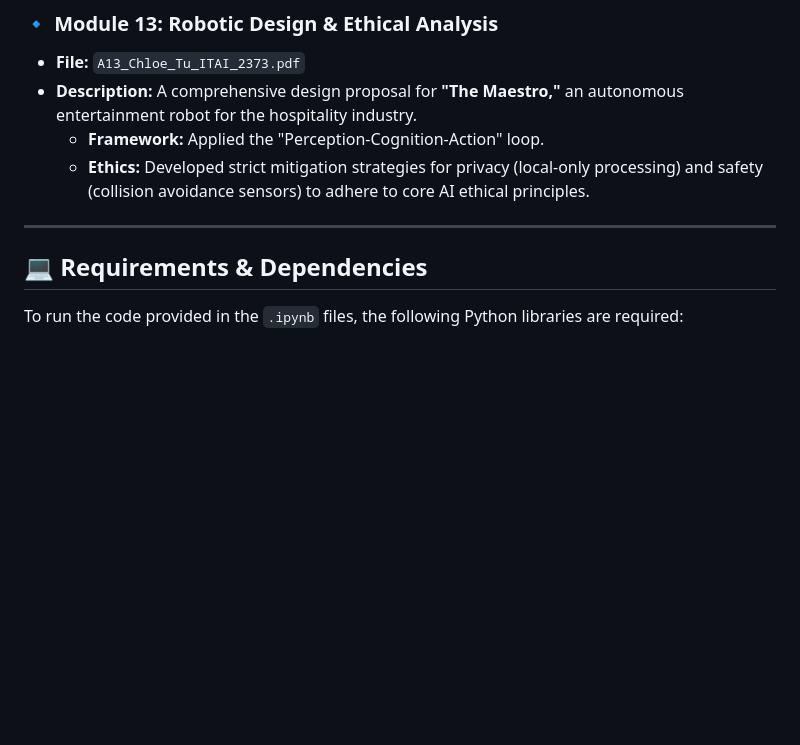
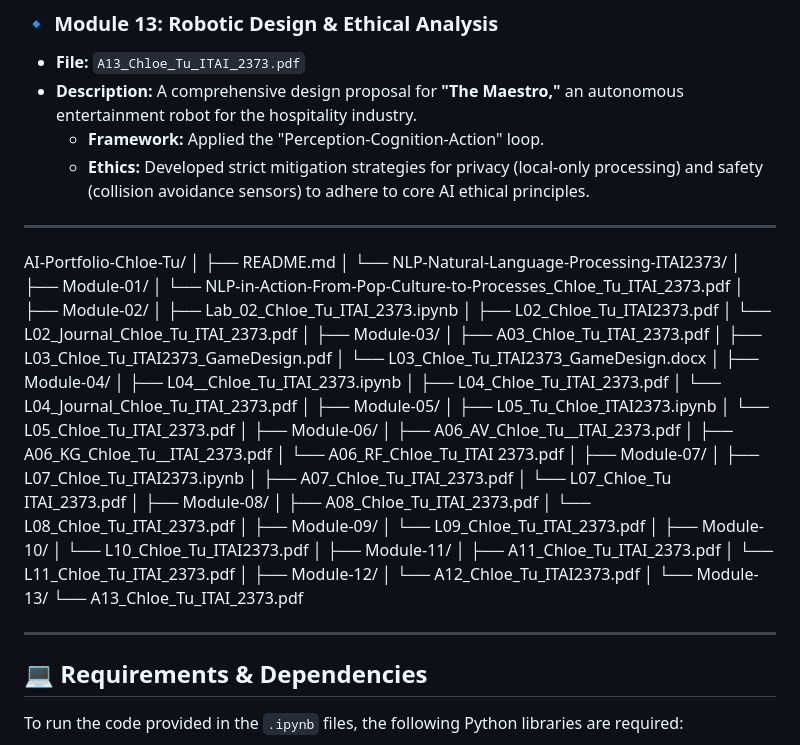
Before and after one commit to Chloe-Tu2/AI-Portfolio-Chloe-Tu, a Markdown page: NLP-Natural-Language-Processing-ITAI2373/README.md, the part around the change. Rendered like a GitHub page; blank space fills up the shorter version.

```diff
--- a/NLP-Natural-Language-Processing-ITAI2373/README.md
+++ b/NLP-Natural-Language-Processing-ITAI2373/README.md
@@ -132,6 +132,66 @@ This repository serves as a comprehensive portfolio of coursework, labs, and inn
 
 ---
 
+AI-Portfolio-Chloe-Tu/
+│
+├── README.md
+│
+└── NLP-Natural-Language-Processing-ITAI2373/
+    │
+    ├── Module-01/
+    │   └── NLP-in-Action-From-Pop-Culture-to-Processes_Chloe_Tu_ITAI_2373.pdf
+    │
+    ├── Module-02/
+    │   ├── Lab_02_Chloe_Tu_ITAI_2373.ipynb
+    │   ├── L02_Chloe_Tu_ITAI2373.pdf
+    │   └── L02_Journal_Chloe_Tu_ITAI_2373.pdf
+    │
+    ├── Module-03/
+    │   ├── A03_Chloe_Tu_ITAI_2373.pdf
+    │   ├── L03_Chloe_Tu_ITAI2373_GameDesign.pdf
+    │   └── L03_Chloe_Tu_ITAI2373_GameDesign.docx
+    │
+    ├── Module-04/
+    │   ├── L04__Chloe_Tu_ITAI_2373.ipynb
+    │   ├── L04_Chloe_Tu_ITAI_2373.pdf
+    │   └── L04_Journal_Chloe_Tu_ITAI_2373.pdf
+    │
+    ├── Module-05/
+    │   ├── L05_Tu_Chloe_ITAI2373.ipynb
+    │   └── L05_Chloe_Tu_ITAI_2373.pdf
+    │
+    ├── Module-06/
+    │   ├── A06_AV_Chloe_Tu__ITAI_2373.pdf
+    │   ├── A06_KG_Chloe_Tu__ITAI_2373.pdf
+    │   └── A06_RF_Chloe_Tu_ITAI 2373.pdf
+    │
+    ├── Module-07/
+    │   ├── L07_Chloe_Tu_ITAI2373.ipynb
+    │   ├── A07_Chloe_Tu_ITAI_2373.pdf
+    │   └── L07_Chloe_Tu ITAI_2373.pdf
+    │
+    ├── Module-08/
+    │   ├── A08_Chloe_Tu_ITAI_2373.pdf
+    │   └── L08_Chloe_Tu_ITAI_2373.pdf
+    │
+    ├── Module-09/
+    │   └── L09_Chloe_Tu_ITAI_2373.pdf
+    │
+    ├── Module-10/
+    │   └── L10_Chloe_Tu_ITAI2373.pdf
+    │
+    ├── Module-11/
+    │   ├── A11_Chloe_Tu_ITAI_2373.pdf
+    │   └── L11_Chloe_Tu_ITAI_2373.pdf
+    │
+    ├── Module-12/
+    │   └── A12_Chloe_Tu_ITAI2373.pdf
+    │
+    └── Module-13/
+        └── A13_Chloe_Tu_ITAI_2373.pdf
+
+---
+
 ## 💻 Requirements & Dependencies
 To run the code provided in the `.ipynb` files, the following Python libraries are required:
 
```
